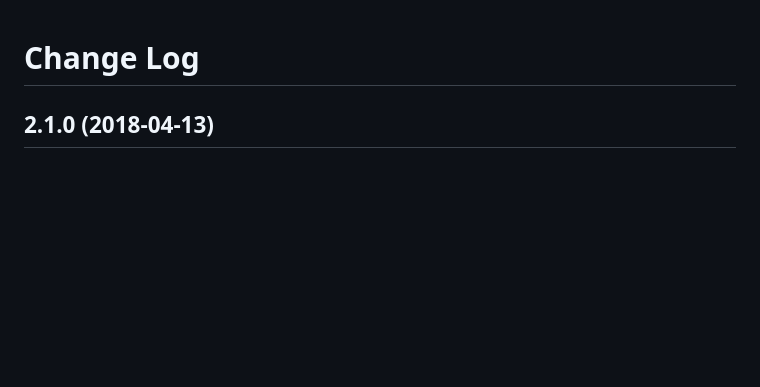
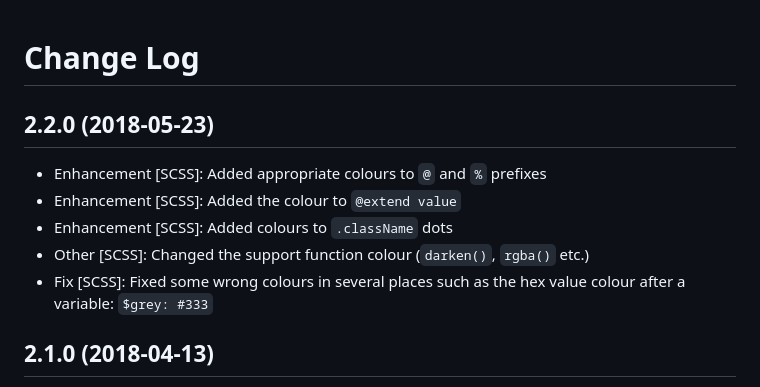
Before and after one commit to BroFox86/espresso-soda, a Markdown page: CHANGELOG.md, the part around the change. Drawn GitHub-style; blank space fills up the shorter version.

Commit message:
2.2.0
* Enhancement [SCSS]: Added appropriate colours to @ and % prefixes
* Enhancement [SCSS]: Added the colour to @extend value
* Enhancement [SCSS]: Added colours to .className dots
* Other [SCSS]: Changed the support function colour
* Fix [SCSS]: Fixed some wrong colours in several places
such as the hex value colour after a variable

```diff
--- a/CHANGELOG.md
+++ b/CHANGELOG.md
@@ -1,4 +1,11 @@
 # Change Log
+
+## 2.2.0 (2018-05-23)
+* Enhancement [SCSS]: Added appropriate colours to `@` and `%` prefixes
+* Enhancement [SCSS]: Added the colour to `@extend value`
+* Enhancement [SCSS]: Added colours to `.className` dots
+* Other [SCSS]: Changed the support function colour (`darken()`, `rgba()` etc.)
+* Fix [SCSS]: Fixed some wrong colours in several places such as the hex value colour after a variable: `$grey: #333`
 
 ## 2.1.0 (2018-04-13)
 * Enhancement: Added SCSS support
```
Also changed, not shown: screenshots/screenshot_02.png, 2 other files.
